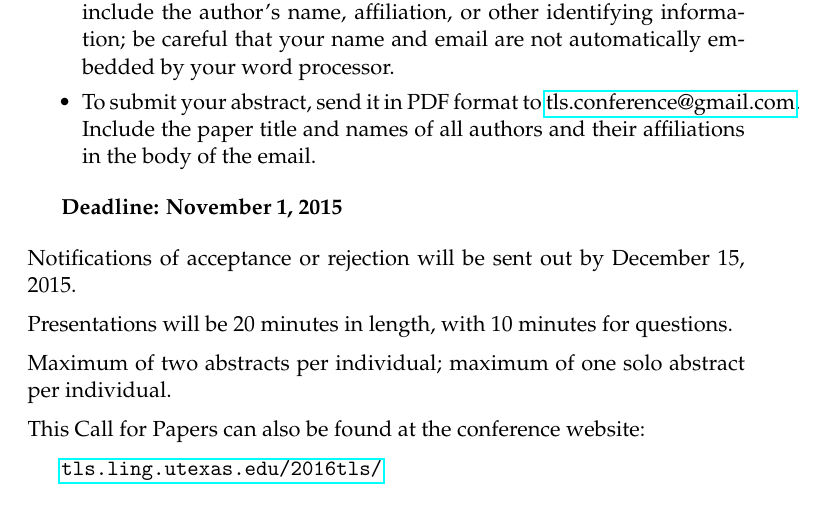
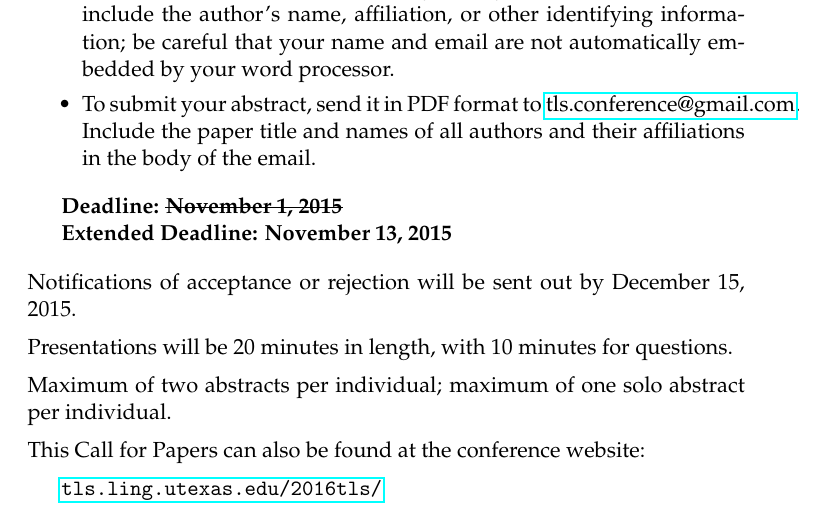
Before and after one commit to nlorjuelas/tls, a LaTeX document (2016tls/TLS16-CallForPapers.tex): part of the page, cut so that both start at the same text. Compiled offline with pdfLaTeX.

Commit message:
Extend TLS16 Deadline

```diff
--- a/2016tls/TLS16-CallForPapers.tex
+++ b/2016tls/TLS16-CallForPapers.tex
@@ -1,6 +1,7 @@
 \documentclass[11pt]{article}
 
 \usepackage{mathpazo}
+\usepackage[normalem]{ulem}
 \usepackage[pdftex,
             pdfauthor={The TLS 16 Organizing Committee},
             pdftitle={TLS 16: Call For Papers},
@@ -32,7 +33,9 @@ We invite papers from all areas of linguistics, but especially encourage submiss
   \item To submit your abstract, send it in PDF format to \href{mailto:tls.conference@gmail.com}{tls.conference@gmail.com}. Include the paper title and names of all authors and their affiliations in the body of the email.
 \end{itemize}
 
-\textbf{Deadline: November 1, 2015}
+\textbf{Deadline: \sout{November 1, 2015}}
+
+\textbf{Extended Deadline: November 13, 2015}
 
 \bigskip\noindent
 Notifications of acceptance or rejection will be sent out by December 15, 2015.
```
Also changed, not shown: 2016tls/TLS16-CallForPapers.pdf, 1 other file.
